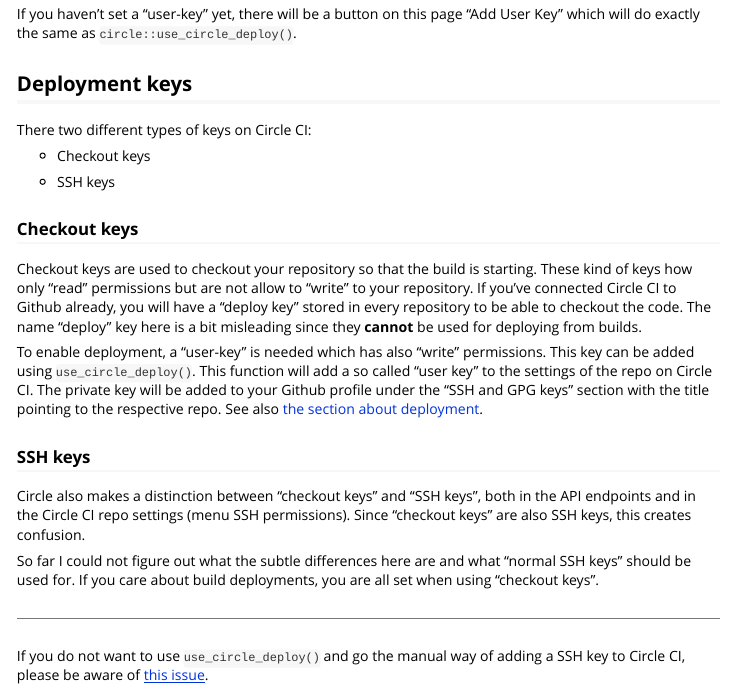
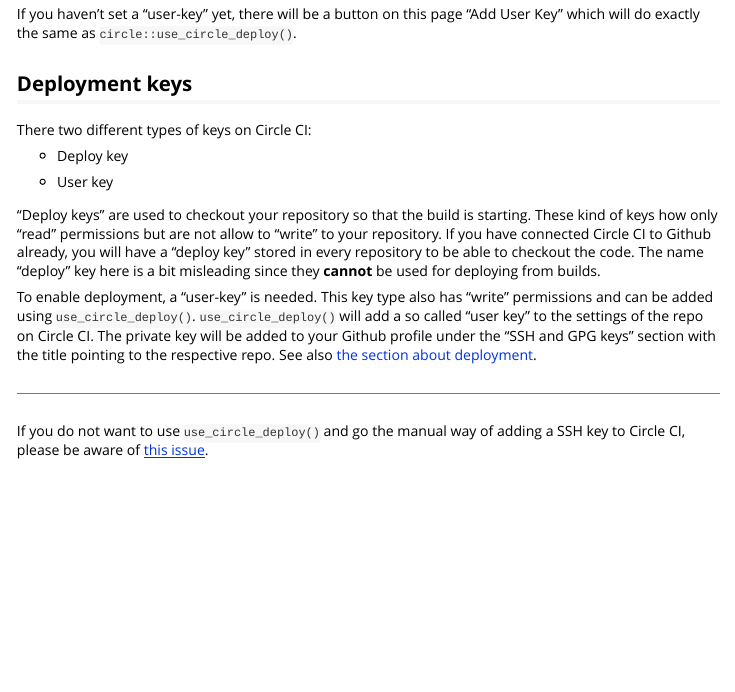
Before and after one commit to ropensci/circle, an R Markdown document (vignettes/circle.Rmd): the page in a window 1100 px wide, from 870 px down. Rendered offline with R 4.5, knitr and Pandoc, with nearby package versions; long lines of code are wrapped.

Commit message:
update vignette

```diff
--- a/vignettes/circle.Rmd
+++ b/vignettes/circle.Rmd
@@ -63,30 +63,20 @@
 
 There two different types of keys on Circle CI:
 
-- Checkout keys
+- Deploy key
 
-- SSH keys
+- User key
 
-### Checkout keys
-
-Checkout keys are used to checkout your repository so that the build is starting.
+"Deploy keys" are used to checkout your repository so that the build is starting.
 These kind of keys how only "read" permissions but are not allow to "write" to your repository.
-If you've connected Circle CI to Github already, you will have a "deploy key" stored in every repository to be able to checkout the code.
+If you have connected Circle CI to Github already, you will have a "deploy key" stored in every repository to be able to checkout the code.
 The name "deploy" key here is a bit misleading since they **cannot** be used for deploying from builds.
 
-To enable deployment, a "user-key" is needed which has also "write" permissions.
-This key can be added using `use_circle_deploy()`.
-This function will add a so called "user key" to the settings of the repo on Circle CI.
+To enable deployment, a "user-key" is needed.
+This key type also has "write" permissions and can be added using `use_circle_deploy()`.
+`use_circle_deploy()` will add a so called "user key" to the settings of the repo on Circle CI.
 The private key will be added to your Github profile under the "SSH and GPG keys" section with the title pointing to the respective repo.
 See also [the section about deployment](circle/deployment.html).
-
-### SSH keys
-
-Circle also makes a distinction between "checkout keys" and "SSH keys", both in the API endpoints and in the Circle CI repo settings (menu SSH permissions).
-Since "checkout keys" are also SSH keys, this creates confusion.
-
-So far I could not figure out what the subtle differences here are and what "normal SSH keys" should be used for.
-If you care about build deployments, you are all set when using "checkout keys".
 
 ---
 
```
Also changed, not shown: 1 other file.
